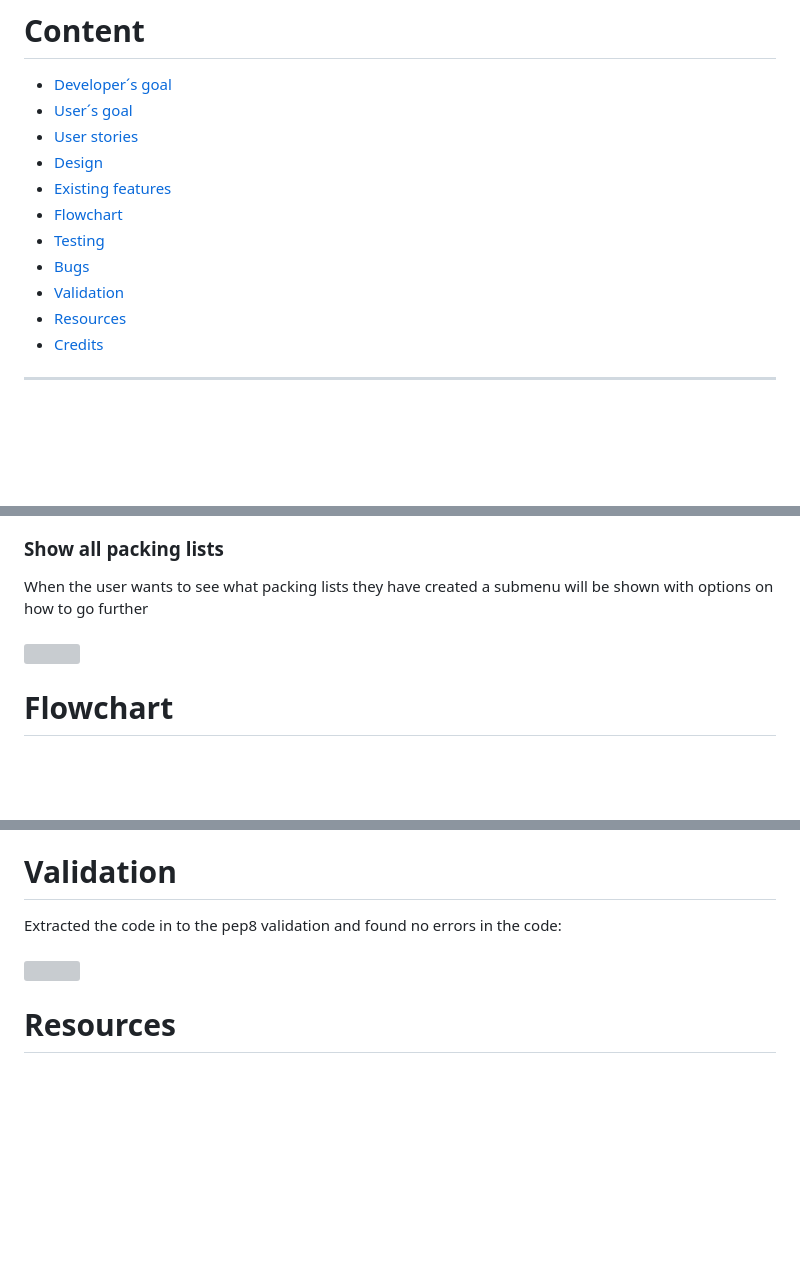
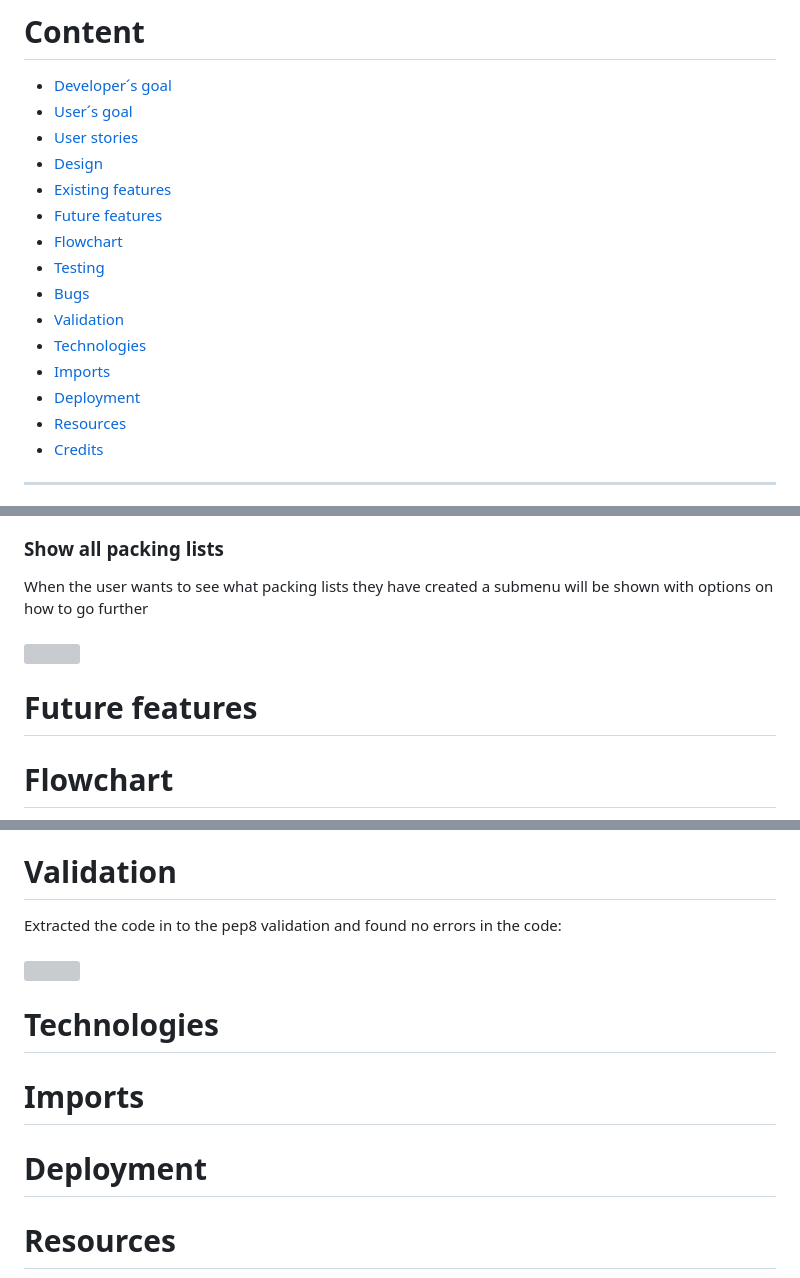
Before and after one commit to Profess0ro/packing_list, a Markdown page: README.md, 3 parts joined by grey strips. Drawn GitHub-style; blank space fills up the shorter version; grey boxes are pictures that could not be loaded.

Commit message:
Docs:  Add topics to README
Added topics to the chapters that I´m going to add to
the README before submitting, so I don´t forget to write them!

```diff
--- a/README.md
+++ b/README.md
@@ -12,10 +12,14 @@ This packing list planner are created to help the user keep track what and what
 - [User stories](#user-stories)<br>
 - [Design](#design)<br>
 - [Existing features](#existing-features)<br>
+- [Future features](#future-features)<br>
 - [Flowchart](#flowchart)<br>
 - [Testing](#testing)<br>
 - [Bugs](#bugs)<br>
 - [Validation](#validation)<br>
+- [Technologies](#technologies)<br>
+- [Imports](#imports)<br>
+- [Deployment](#deployment)<br>
 - [Resources](#resources)<br>
 - [Credits](#credits)<br>
 <hr>
@@ -118,6 +122,8 @@ When the user wants to delete a packing list, first the packing lists that are c
 When the user wants to see what packing lists they have created a submenu will be shown with options on how to go further<br><br>
 <img src="readme/show_all_lists.png">
 
+# Future features
+
 # Flowchart
 These are the flowcharts that was created before starting this project and are the blueprints for this planner.
 ### Main menu
@@ -216,6 +222,12 @@ These are the flowcharts that was created before starting this project and are t
 Extracted the code in to the pep8 validation and found no errors in the code:<br><br>
 <img src="readme/pep8_validation.png">
 
+# Technologies
+
+# Imports
+
+# Deployment
+
 # Resources
 
 - [The Basic structure of this application](https://www.youtube.com/watch?v=aEIHZDv_23U) - This tutorial helped me start with this project<br>
```
